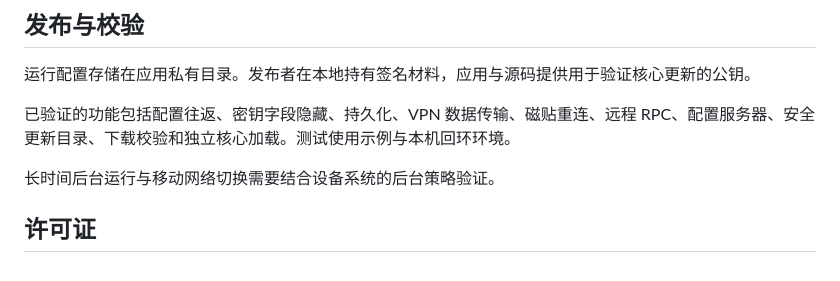
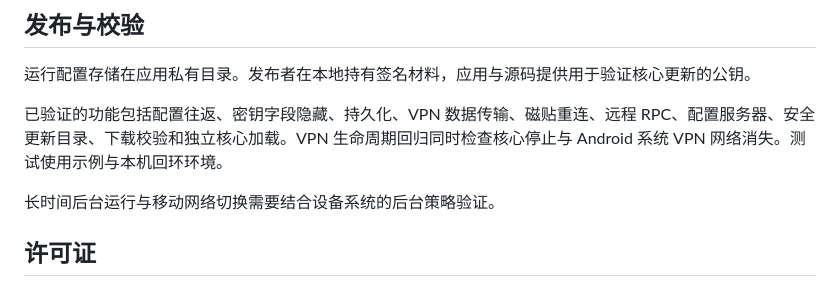
Before and after one commit to sw1313/easytier-android, a Markdown page: README.md, the part around the change. GitHub-like rendering.

```diff
--- a/README.md
+++ b/README.md
@@ -53,7 +53,7 @@ cd easytier-android
 
 运行配置存储在应用私有目录。发布者在本地持有签名材料，应用与源码提供用于验证核心更新的公钥。
 
-已验证的功能包括配置往返、密钥字段隐藏、持久化、VPN 数据传输、磁贴重连、远程 RPC、配置服务器、安全更新目录、下载校验和独立核心加载。测试使用示例与本机回环环境。
+已验证的功能包括配置往返、密钥字段隐藏、持久化、VPN 数据传输、磁贴重连、远程 RPC、配置服务器、安全更新目录、下载校验和独立核心加载。VPN 生命周期回归同时检查核心停止与 Android 系统 VPN 网络消失。测试使用示例与本机回环环境。
 
 长时间后台运行与移动网络切换需要结合设备系统的后台策略验证。
 
```
Also changed, not shown: CHANGELOG.md (+8 -0 lines), docs/UPDATES.md (+9 -7 lines), docs/core-2.6.4-md3.md (added, +14 -0 lines), docs/screenshots/settings.png, 10 other files.
